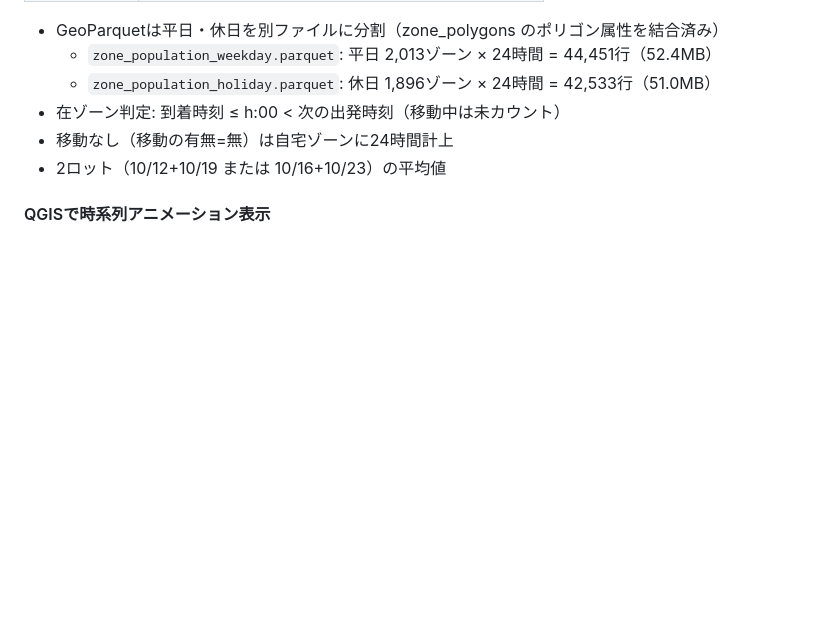
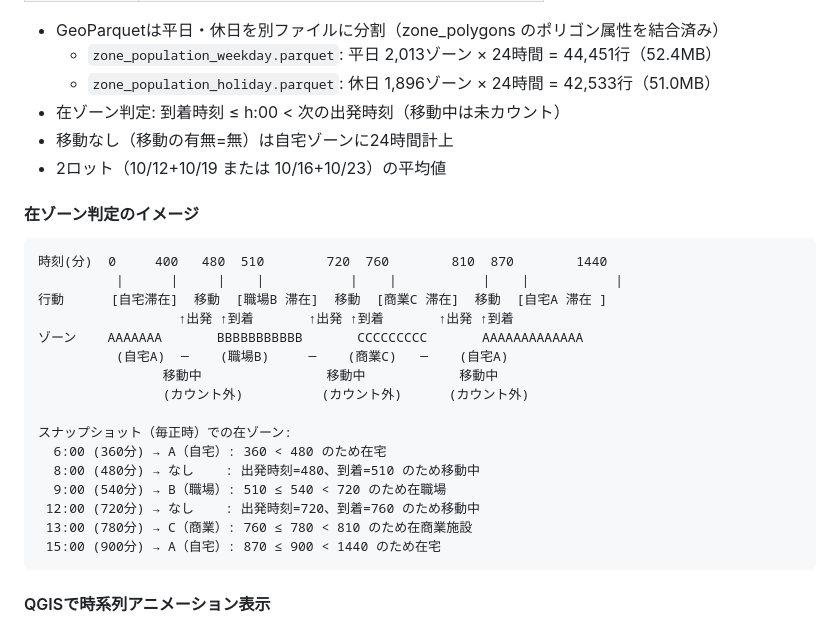
Before and after one commit to shiwaku/r4-okayama-person-trip, a Markdown page: README.md, the part around the change. Drawn GitHub-style; blank space fills up the shorter version.

Commit message:
add zone occupancy interval diagram to README

````diff
--- a/README.md
+++ b/README.md
@@ -152,6 +152,27 @@ e-Stat 令和2年国勢調査 小地域データを主ソースとし、名前
 - 移動なし（移動の有無=無）は自宅ゾーンに24時間計上
 - 2ロット（10/12+10/19 または 10/16+10/23）の平均値
 
+#### 在ゾーン判定のイメージ
+
+```
+時刻(分)  0     400   480  510        720  760        810  870        1440
+          |      |     |    |           |    |           |    |           |
+行動      [自宅滞在]  移動  [職場B 滞在]  移動  [商業C 滞在]  移動  [自宅A 滞在 ]
+                  ↑出発 ↑到着       ↑出発 ↑到着       ↑出発 ↑到着
+ゾーン    AAAAAAA       BBBBBBBBBBB       CCCCCCCCC       AAAAAAAAAAAAA
+          (自宅A)  ─    (職場B)     ─    (商業C)   ─    (自宅A)
+                移動中                移動中            移動中
+                (カウント外)          (カウント外)      (カウント外)
+
+スナップショット（毎正時）での在ゾーン:
+  6:00 (360分) → A（自宅）: 360 < 480 のため在宅
+  8:00 (480分) → なし    : 出発時刻=480、到着=510 のため移動中
+  9:00 (540分) → B（職場）: 510 ≤ 540 < 720 のため在職場
+ 12:00 (720分) → なし    : 出発時刻=720、到着=760 のため移動中
+ 13:00 (780分) → C（商業）: 760 ≤ 780 < 810 のため在商業施設
+ 15:00 (900分) → A（自宅）: 870 ≤ 900 < 1440 のため在宅
+```
+
 #### QGISで時系列アニメーション表示
 
 1. `zone_population_weekday.parquet` または `zone_population_holiday.parquet` をレイヤに追加
````
